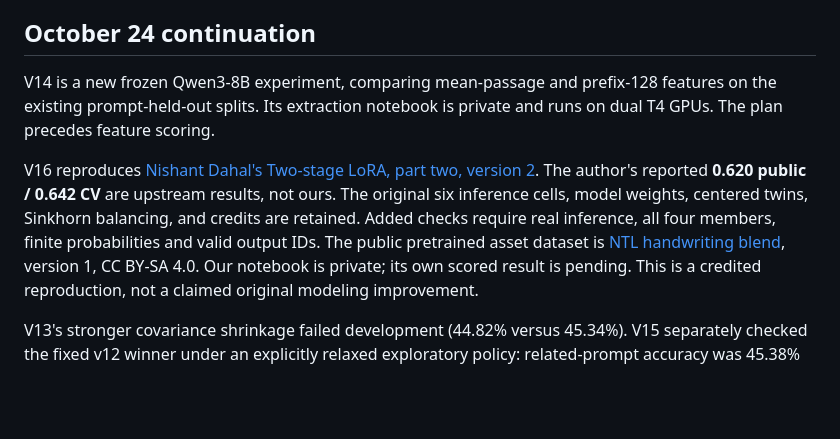
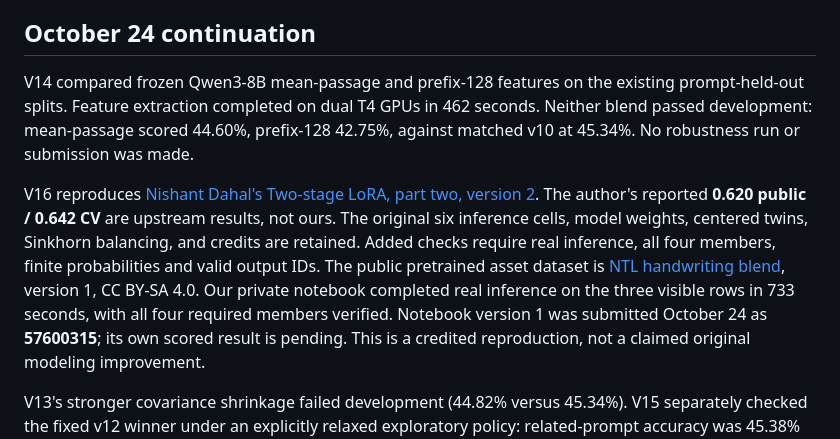
Before and after one commit to IamAGP/KaggleCodeCompetition, a Markdown page: README.md, the part around the change. Rendered like a GitHub page; blank space fills up the shorter version.

Commit message:
Record v16 submission and completed v14 validation

```diff
--- a/README.md
+++ b/README.md
@@ -12,9 +12,10 @@ competition data or predictions.
 
 ## October 24 continuation
 
-V14 is a new frozen Qwen3-8B experiment, comparing mean-passage and prefix-128
-features on the existing prompt-held-out splits. Its extraction notebook is private
-and runs on dual T4 GPUs. The plan precedes feature scoring.
+V14 compared frozen Qwen3-8B mean-passage and prefix-128 features on the existing
+prompt-held-out splits. Feature extraction completed on dual T4 GPUs in 462 seconds.
+Neither blend passed development: mean-passage scored 44.60%, prefix-128 42.75%,
+against matched v10 at 45.34%. No robustness run or submission was made.
 
 V16 reproduces [Nishant Dahal's Two-stage LoRA, part two, version 2](https://www.kaggle.com/code/nishantdahal/two-stage-lora-part-two).
 The author's reported **0.620 public / 0.642 CV** are upstream results, not ours.
@@ -22,7 +23,9 @@ The original six inference cells, model weights, centered twins, Sinkhorn balanc
 and credits are retained. Added checks require real inference, all four members,
 finite probabilities and valid output IDs. The public pretrained asset dataset is
 [NTL handwriting blend](https://www.kaggle.com/datasets/nishantdahal/ntl-handwriting-blend),
-version 1, CC BY-SA 4.0. Our notebook is private; its own scored result is pending.
+version 1, CC BY-SA 4.0. Our private notebook completed real inference on the three
+visible rows in 733 seconds, with all four required members verified. Notebook
+version 1 was submitted October 24 as **57600315**; its own scored result is pending.
 This is a credited reproduction, not a claimed original modeling improvement.
 
 V13's stronger covariance shrinkage failed development (44.82% versus 45.34%).
```
